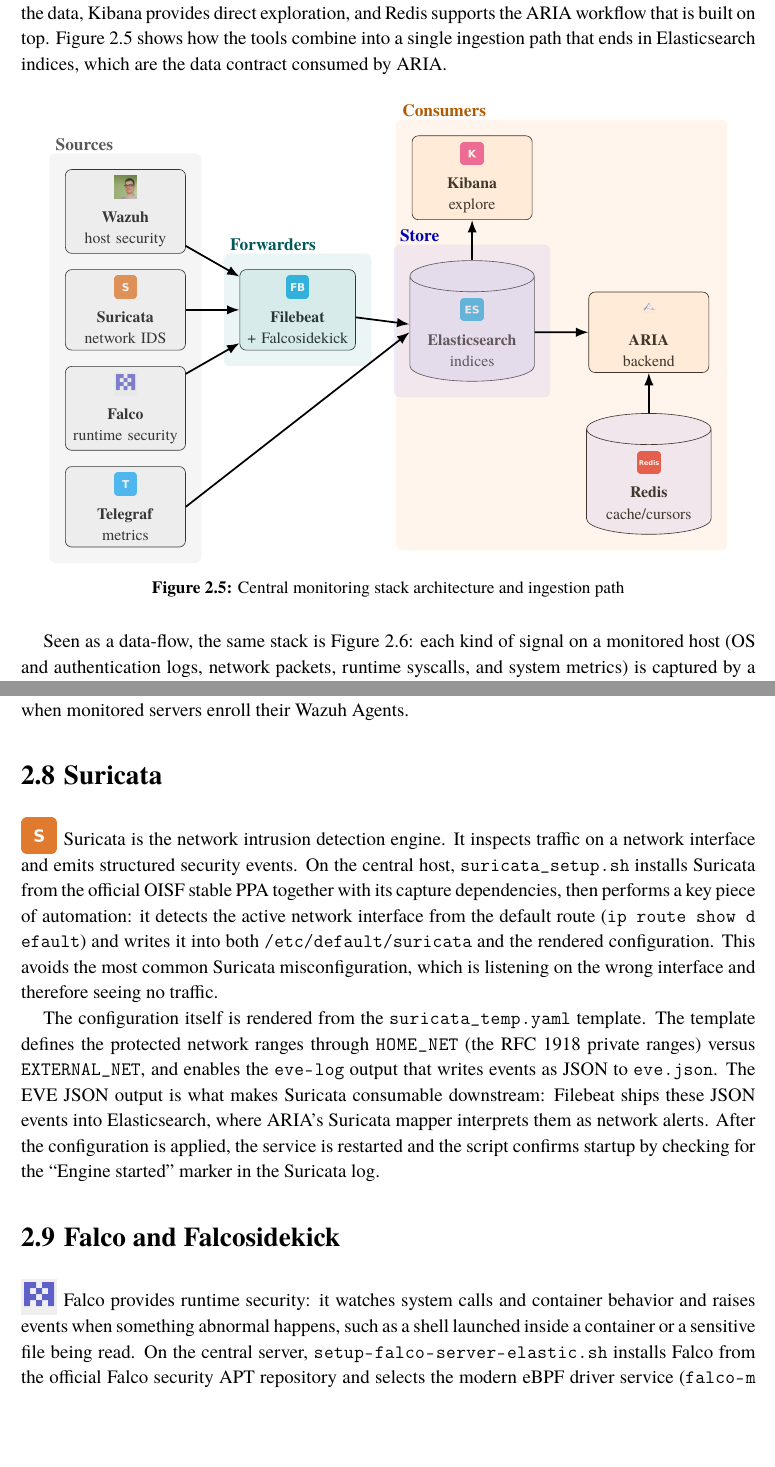
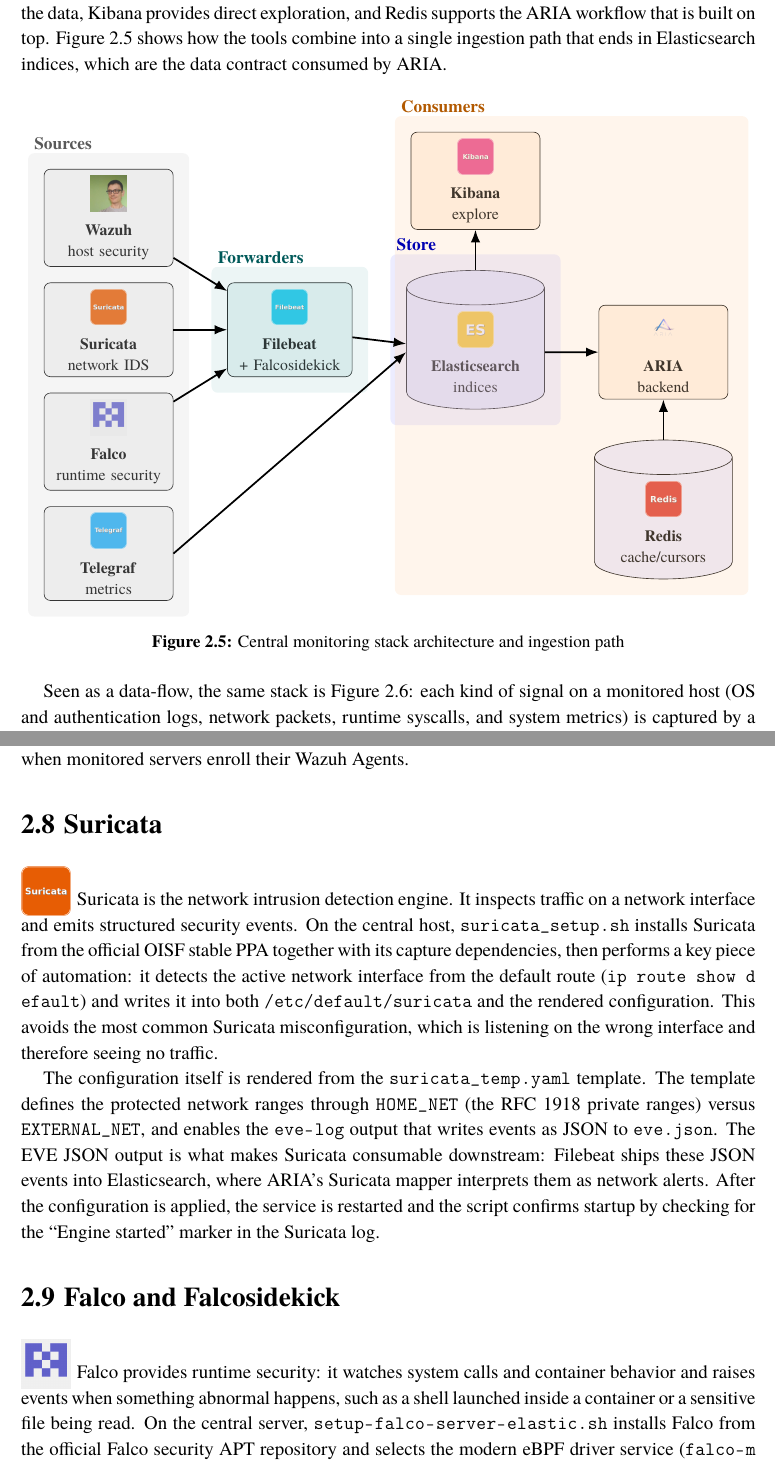
Before and after one commit to Ghazimabrouki/Aria-Project, a LaTeX thesis (aria-report/main.tex, which reads aria-report/chapters/02-cloud-and-monitoring.tex): two parts of pages 36 and 39 of 148, joined at a grey line, cut so that both start at the same text, the shorter picture padded with empty space. Compiled offline with pdfLaTeX.

Commit message:
docs(report): improve logo visibility and accuracy
- Fix ARIA logo: create transparent, dark-text, and badge variants
- Use ARIA badge on cover page with larger display size
- Recreate all tool logos with accurate brand colors, white text, and borders
- Increase logo sizes in central monitoring stack diagram (0.8cm) and inline tool sections (1.1cm)
- Rebuild main.pdf with zero layout warnings

```diff
--- a/aria-report/chapters/02-cloud-and-monitoring.tex
+++ b/aria-report/chapters/02-cloud-and-monitoring.tex
@@ -91,30 +91,30 @@
 \centering
 \begin{adjustbox}{max width=\textwidth}\begin{tikzpicture}[
   font=\small,
-  src/.style={draw, rounded corners, align=center, text width=2.4cm, minimum height=1.25cm, fill=gray!8, font=\fontsize{10}{12}\selectfont},
-  fwd/.style={draw, rounded corners, align=center, text width=2.3cm, minimum height=1.25cm, fill=teal!10, font=\fontsize{10}{12}\selectfont},
-  store/.style={draw, cylinder, shape border rotate=90, aspect=0.25, align=center, text width=2.5cm, minimum height=1.5cm, fill=blue!8, font=\fontsize{10}{12}\selectfont},
-  app/.style={draw, rounded corners, align=center, text width=2.4cm, minimum height=1.25cm, fill=orange!10, font=\fontsize{10}{12}\selectfont},
+  src/.style={draw, rounded corners, align=center, text width=2.6cm, minimum height=1.5cm, fill=gray!8, font=\fontsize{10}{12}\selectfont},
+  fwd/.style={draw, rounded corners, align=center, text width=2.5cm, minimum height=1.5cm, fill=teal!10, font=\fontsize{10}{12}\selectfont},
+  store/.style={draw, cylinder, shape border rotate=90, aspect=0.25, align=center, text width=2.8cm, minimum height=1.7cm, fill=blue!8, font=\fontsize{10}{12}\selectfont},
+  app/.style={draw, rounded corners, align=center, text width=2.6cm, minimum height=1.5cm, fill=orange!10, font=\fontsize{10}{12}\selectfont},
   group/.style={draw=none, rounded corners=4pt, inner sep=10pt, opacity=0.25},
   arrow/.style={-Latex, line width=1.1pt},
   logopic/.style={inner sep=0pt}
 ]
 % Source nodes
-\node[src] (wazuh) {\includegraphics[width=0.5cm]{assets/logos/wazuh.png}\\[2pt]\textbf{Wazuh}\\host security};
-\node[src, below=0.35cm of wazuh] (suricata) {\includegraphics[width=0.5cm]{assets/logos/suricata.png}\\[2pt]\textbf{Suricata}\\network IDS};
-\node[src, below=0.35cm of suricata] (falco) {\includegraphics[width=0.5cm]{assets/logos/falco.png}\\[2pt]\textbf{Falco}\\runtime security};
-\node[src, below=0.35cm of falco] (telegraf) {\includegraphics[width=0.5cm]{assets/logos/influxdb.png}\\[2pt]\textbf{Telegraf}\\metrics};
+\node[src] (wazuh) {\includegraphics[width=0.8cm]{assets/logos/wazuh.png}\\[2pt]\textbf{Wazuh}\\host security};
+\node[src, below=0.35cm of wazuh] (suricata) {\includegraphics[width=0.8cm]{assets/logos/suricata.png}\\[2pt]\textbf{Suricata}\\network IDS};
+\node[src, below=0.35cm of suricata] (falco) {\includegraphics[width=0.8cm]{assets/logos/falco.png}\\[2pt]\textbf{Falco}\\runtime security};
+\node[src, below=0.35cm of falco] (telegraf) {\includegraphics[width=0.8cm]{assets/logos/influxdb.png}\\[2pt]\textbf{Telegraf}\\metrics};
 
 % Forwarder
-\node[fwd, right=1.2cm of suricata] (filebeat) {\includegraphics[width=0.5cm]{assets/logos/filebeat.png}\\[2pt]\textbf{Filebeat}\\+ Falcosidekick};
+\node[fwd, right=1.2cm of suricata] (filebeat) {\includegraphics[width=0.8cm]{assets/logos/filebeat.png}\\[2pt]\textbf{Filebeat}\\+ Falcosidekick};
 
 % Store
-\node[store, right=1.2cm of filebeat, yshift=-0.5cm] (es) {\includegraphics[width=0.5cm]{assets/logos/elasticsearch.png}\\[2pt]\textbf{Elasticsearch}\\indices};
+\node[store, right=1.2cm of filebeat, yshift=-0.5cm] (es) {\includegraphics[width=0.8cm]{assets/logos/elasticsearch.png}\\[2pt]\textbf{Elasticsearch}\\indices};
 
 % App nodes
-\node[app, above=0.9cm of es] (kibana) {\includegraphics[width=0.5cm]{assets/logos/elasticstack.png}\\[2pt]\textbf{Kibana}\\explore};
-\node[app, right=1.2cm of es] (aria) {\includegraphics[width=0.5cm]{assets/logos/aria-logo.png}\\[2pt]\textbf{ARIA}\\backend};
-\node[store, below=0.9cm of aria] (redis) {\includegraphics[width=0.5cm]{assets/logos/redis.png}\\[2pt]\textbf{Redis}\\cache/cursors};
+\node[app, above=0.9cm of es] (kibana) {\includegraphics[width=0.8cm]{assets/logos/elasticstack.png}\\[2pt]\textbf{Kibana}\\explore};
+\node[app, right=1.2cm of es] (aria) {\includegraphics[width=0.8cm]{assets/logos/aria-logo-transparent.png}\\[2pt]\textbf{ARIA}\\backend};
+\node[store, below=0.9cm of aria] (redis) {\includegraphics[width=0.8cm]{assets/logos/redis.png}\\[2pt]\textbf{Redis}\\cache/cursors};
 
 % Group backgrounds (after nodes exist)
 \node[group, fill=gray!30, fit={(wazuh) (telegraf)}] (gsrc) {};
@@ -182,13 +182,13 @@
 
 \section{Suricata}
 
-\raisebox{-0.18cm}{\includegraphics[width=0.8cm]{assets/logos/suricata.png}}\hspace{0.15cm}Suricata is the network intrusion detection engine. It inspects traffic on a network interface and emits structured security events. On the central host, \sourcefile{suricata_setup.sh} installs Suricata from the official OISF stable PPA together with its capture dependencies, then performs a key piece of automation: it detects the active network interface from the default route (\codepath{ip route show default}) and writes it into both \codepath{/etc/default/suricata} and the rendered configuration. This avoids the most common Suricata misconfiguration, which is listening on the wrong interface and therefore seeing no traffic.
+\raisebox{-0.22cm}{\includegraphics[width=1.1cm]{assets/logos/suricata.png}}\hspace{0.15cm}Suricata is the network intrusion detection engine. It inspects traffic on a network interface and emits structured security events. On the central host, \sourcefile{suricata_setup.sh} installs Suricata from the official OISF stable PPA together with its capture dependencies, then performs a key piece of automation: it detects the active network interface from the default route (\codepath{ip route show default}) and writes it into both \codepath{/etc/default/suricata} and the rendered configuration. This avoids the most common Suricata misconfiguration, which is listening on the wrong interface and therefore seeing no traffic.
 
 The configuration itself is rendered from the \sourcefile{suricata_temp.yaml} template. The template defines the protected network ranges through \codepath{HOME_NET} (the RFC~1918 private ranges) versus \codepath{EXTERNAL_NET}, and enables the \codepath{eve-log} output that writes events as JSON to \codepath{eve.json}. The EVE JSON output is what makes Suricata consumable downstream: Filebeat ships these JSON events into Elasticsearch, where ARIA's Suricata mapper interprets them as network alerts. After the configuration is applied, the service is restarted and the script confirms startup by checking for the ``Engine started'' marker in the Suricata log.
 
 \section{Falco and Falcosidekick}
 
-\raisebox{-0.18cm}{\includegraphics[width=0.8cm]{assets/logos/falco.png}}\hspace{0.15cm}Falco provides runtime security: it watches system calls and container behavior and raises events when something abnormal happens, such as a shell launched inside a container or a sensitive file being read. On the central server, \sourcefile{setup-falco-server-elastic.sh} installs Falco from the official Falco security APT repository and selects the modern eBPF driver service (\codepath{falco-modern-bpf.service}) so that Falco works on a current kernel without building a kernel module.
+\raisebox{-0.22cm}{\includegraphics[width=1.1cm]{assets/logos/falco.png}}\hspace{0.15cm}Falco provides runtime security: it watches system calls and container behavior and raises events when something abnormal happens, such as a shell launched inside a container or a sensitive file being read. On the central server, \sourcefile{setup-falco-server-elastic.sh} installs Falco from the official Falco security APT repository and selects the modern eBPF driver service (\codepath{falco-modern-bpf.service}) so that Falco works on a current kernel without building a kernel module.
 
 Falco on its own only prints events; the forwarding to Elasticsearch is performed by \textbf{Falcosidekick}. The script configures Falcosidekick with the central Elasticsearch URL (\codepath{https://<host>:9200}), the \codepath{elastic} credentials, and a target index prefix (\codepath{falco-events-server} on the central node, and a per-server prefix on monitored hosts). Before reconfiguring anything, the script backs up and removes any previous Docker-based Falco deployment so that the new server-side forwarding configuration is authoritative. It also validates the Elasticsearch endpoint before continuing, which prevents Falcosidekick from being started against an unreachable or misauthenticated target. The result is a runtime-event index family that ARIA's runtime investigation engine consumes in Chapter~4.
 
```
Also changed, not shown: aria-report/frontmatter/cover-page.tex (+3 -3 lines), aria-report/assets/logos/ansible.png, aria-report/assets/logos/aria-logo-badge.png (added), aria-report/assets/logos/aria-logo-darktext.png (added), aria-report/assets/logos/aria-logo-transparent.png (added), aria-report/assets/logos/docker.png, aria-report/assets/logos/elasticsearch.png, aria-report/assets/logos/elasticstack.png, aria-report/assets/logos/fastapi.png, aria-report/assets/logos/filebeat.png, aria-report/assets/logos/influxdb.png, aria-report/assets/logos/nextjs.png, aria-report/assets/logos/python.png, aria-report/assets/logos/redis.png, 2 more files.
